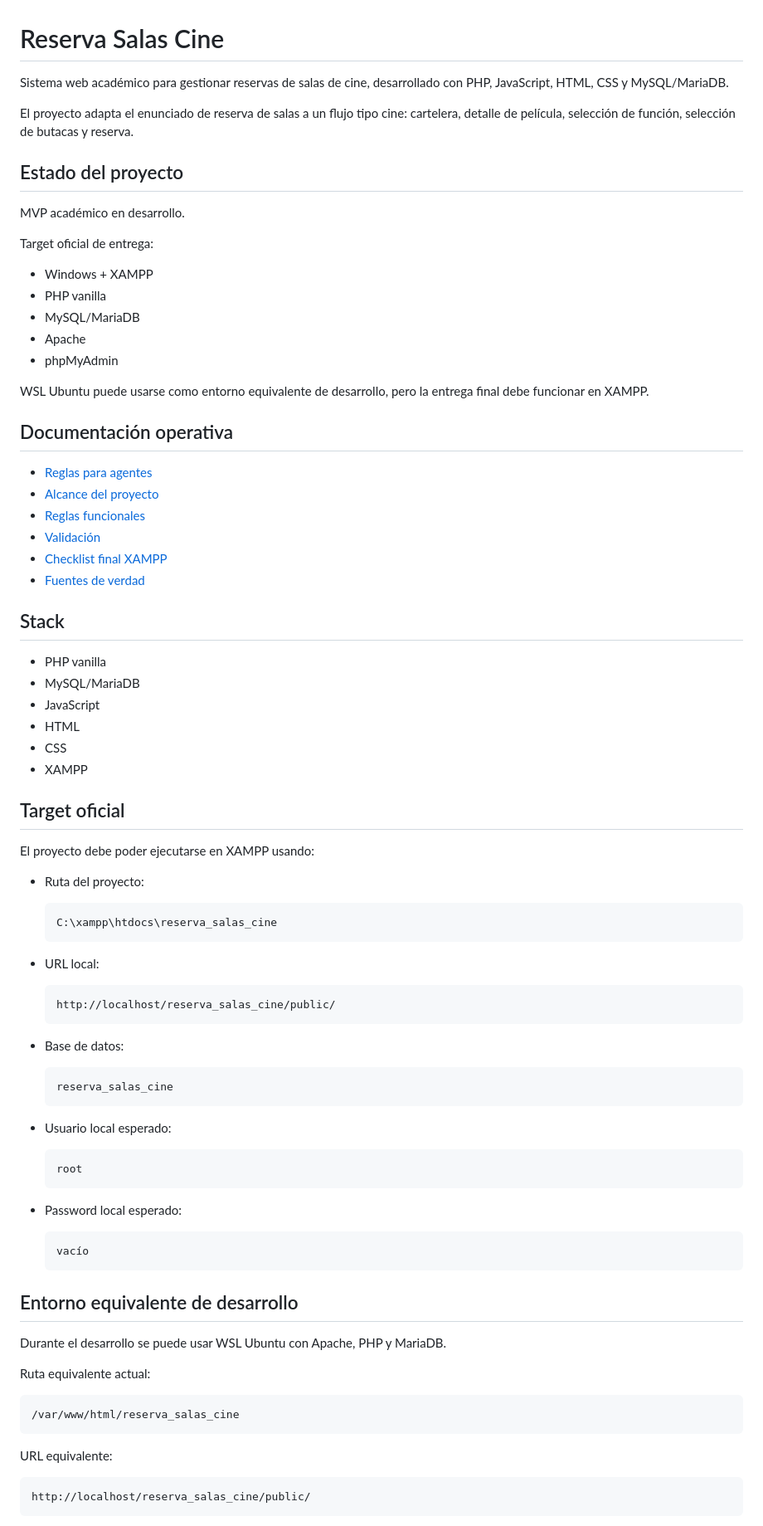
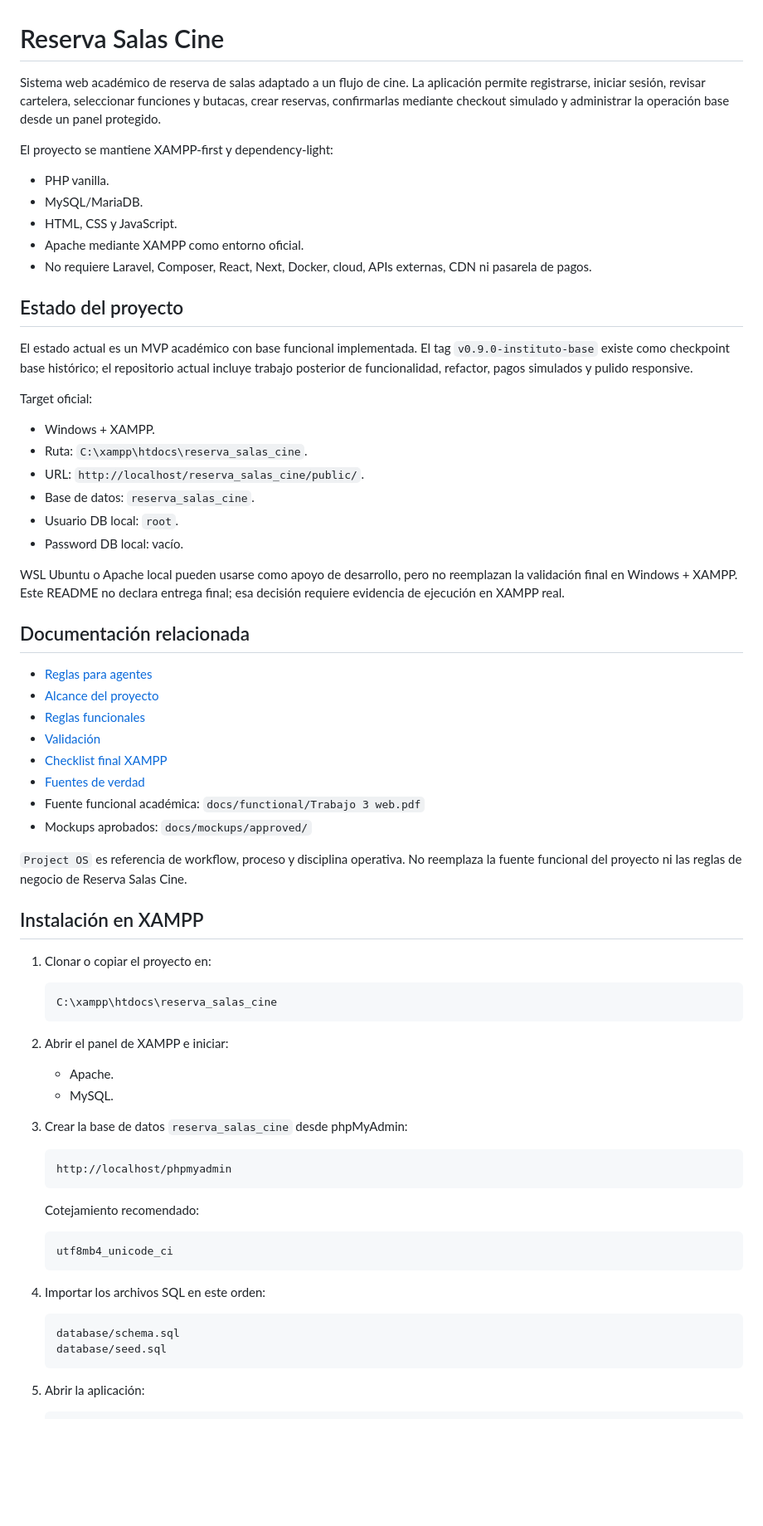
Before and after one commit to codefusion-repo/reserva_salas_cine, a Markdown page: README.md, the part around one of its changes. Shown at 83% size. Drawn GitHub-style; blank space fills up the shorter version.

````diff
--- a/README.md
+++ b/README.md
@@ -1,24 +1,31 @@
 # Reserva Salas Cine
 
-Sistema web académico para gestionar reservas de salas de cine, desarrollado con PHP, JavaScript, HTML, CSS y MySQL/MariaDB.
+Sistema web académico de reserva de salas adaptado a un flujo de cine. La aplicación permite registrarse, iniciar sesión, revisar cartelera, seleccionar funciones y butacas, crear reservas, confirmarlas mediante checkout simulado y administrar la operación base desde un panel protegido.
 
-El proyecto adapta el enunciado de reserva de salas a un flujo tipo cine: cartelera, detalle de película, selección de función, selección de butacas y reserva.
+El proyecto se mantiene XAMPP-first y dependency-light:
+
+- PHP vanilla.
+- MySQL/MariaDB.
+- HTML, CSS y JavaScript.
+- Apache mediante XAMPP como entorno oficial.
+- No requiere Laravel, Composer, React, Next, Docker, cloud, APIs externas, CDN ni pasarela de pagos.
 
 ## Estado del proyecto
 
-MVP académico en desarrollo.
+El estado actual es un MVP académico con base funcional implementada. El tag `v0.9.0-instituto-base` existe como checkpoint base histórico; el repositorio actual incluye trabajo posterior de funcionalidad, refactor, pagos simulados y pulido responsive.
 
-Target oficial de entrega:
+Target oficial:
 
-- Windows + XAMPP
-- PHP vanilla
-- MySQL/MariaDB
-- Apache
-- phpMyAdmin
+- Windows + XAMPP.
+- Ruta: `C:\xampp\htdocs\reserva_salas_cine`.
+- URL: `http://localhost/reserva_salas_cine/public/`.
+- Base de datos: `reserva_salas_cine`.
+- Usuario DB local: `root`.
+- Password DB local: vacío.
 
-WSL Ubuntu puede usarse como entorno equivalente de desarrollo, pero la entrega final debe funcionar en XAMPP.
+WSL Ubuntu o Apache local pueden usarse como apoyo de desarrollo, pero no reemplazan la validación final en Windows + XAMPP. Este README no declara entrega final; esa decisión requiere evidencia de ejecución en XAMPP real.
 
-## Documentación operativa
+## Documentación relacionada
 
 - [Reglas para agentes](AGENTS.md)
 - [Alcance del proyecto](docs/SCOPE.md)
@@ -26,49 +33,42 @@ WSL Ubuntu puede usarse como entorno equivalente de desarrollo, pero la entrega
 - [Validación](docs/VALIDATION.md)
 - [Checklist final XAMPP](docs/XAMPP_FINAL_CHECKLIST.md)
 - [Fuentes de verdad](docs/SOURCE_OF_TRUTH.md)
+- Fuente funcional académica: `docs/functional/Trabajo 3 web.pdf`
+- Mockups aprobados: `docs/mockups/approved/`
 
-## Stack
+`Project OS` es referencia de workflow, proceso y disciplina operativa. No reemplaza la fuente funcional del proyecto ni las reglas de negocio de Reserva Salas Cine.
 
-- PHP vanilla
-- MySQL/MariaDB
-- JavaScript
-- HTML
-- CSS
-- XAMPP
+## Instalación en XAMPP
 
-## Target oficial
+1. Clonar o copiar el proyecto en:
 
-El proyecto debe poder ejecutarse en XAMPP usando:
+   ```text
+   C:\xampp\htdocs\reserva_salas_cine
+   ```
 
-- Ruta del proyecto:
+2. Abrir el panel de XAMPP e iniciar:
 
-      C:\xampp\htdocs\reserva_salas_cine
+   - Apache.
+   - MySQL.
 
-- URL local:
+3. Crear la base de datos `reserva_salas_cine` desde phpMyAdmin:
 
-      http://localhost/reserva_salas_cine/public/
+   ```text
+   http://localhost/phpmyadmin
+   ```
 
-- Base de datos:
+   Cotejamiento recomendado:
 
-      reserva_salas_cine
+   ```text
+   utf8mb4_unicode_ci
+   ```
 
-- Usuario local esperado:
+4. Importar los archivos SQL en este orden:
 
-      root
+   ```text
+   database/schema.sql
+   database/seed.sql
+   ```
 
-- Password local esperado:
+5. Abrir la aplicación:
 
-      vacío
-
-## Entorno equivalente de desarrollo
-
-Durante el desarrollo se puede usar WSL Ubuntu con Apache, PHP y MariaDB.
-
-Ruta equivalente actual:
-
-    /var/www/html/reserva_salas_cine
-
-URL equivalente:
-
-    http://localhost/reserva_salas_cine/public/
-
````
Also changed, not shown: other parts of README.md (+119 -252 lines).
